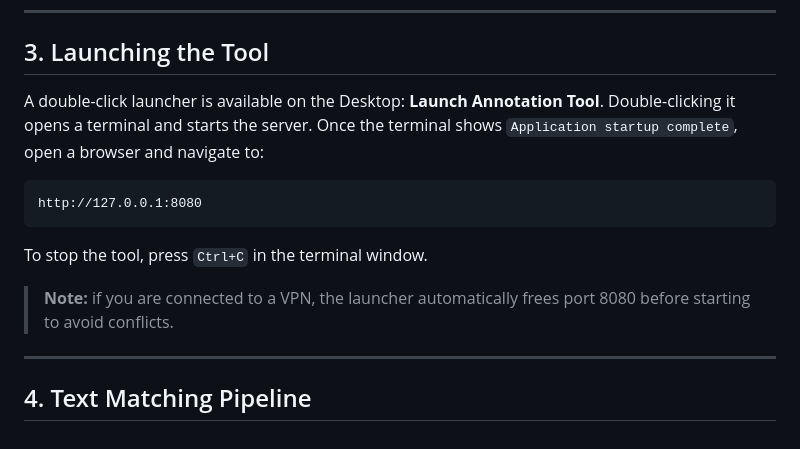
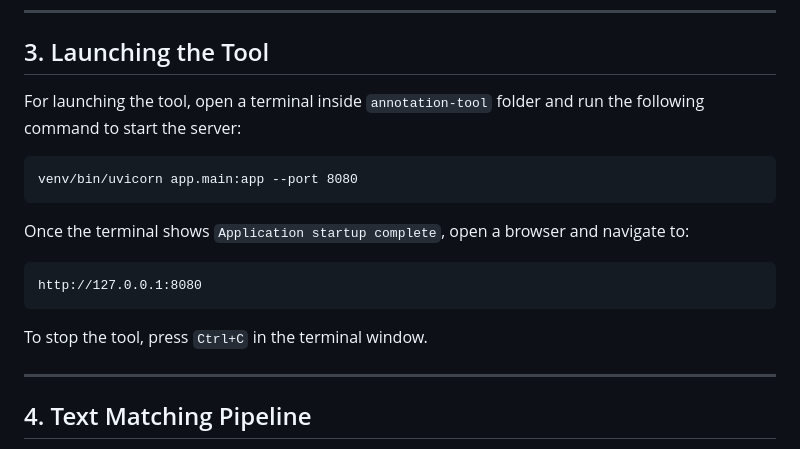
Before and after one commit to algarsi3/context, a Markdown page: README.md, the part around the change. Rendered like a GitHub page.

````diff
--- a/README.md
+++ b/README.md
@@ -68,15 +68,17 @@ where `<md_root>` is the path entered in the load panel.
 
 ## 3. Launching the Tool
 
-A double-click launcher is available on the Desktop: **Launch Annotation Tool**. Double-clicking it opens a terminal and starts the server. Once the terminal shows `Application startup complete`, open a browser and navigate to:
+For launching the tool, open a terminal inside `annotation-tool` folder and run the following command to start the server:
+```
+venv/bin/uvicorn app.main:app --port 8080
+```
 
+Once the terminal shows `Application startup complete`, open a browser and navigate to:
 ```
 http://127.0.0.1:8080
 ```
 
 To stop the tool, press `Ctrl+C` in the terminal window.
-
-> **Note:** if you are connected to a VPN, the launcher automatically frees port 8080 before starting to avoid conflicts.
 
 ---
 
````
